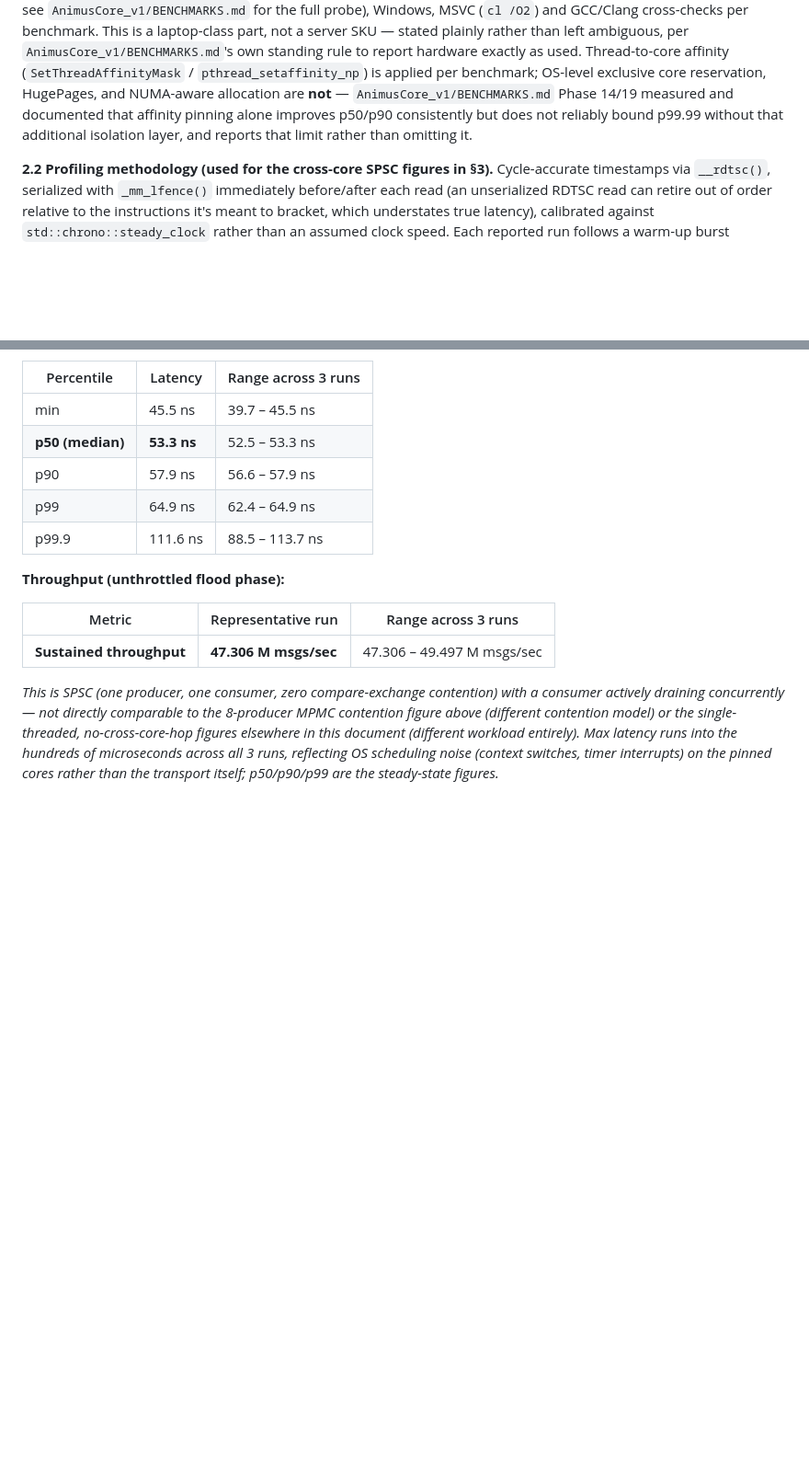
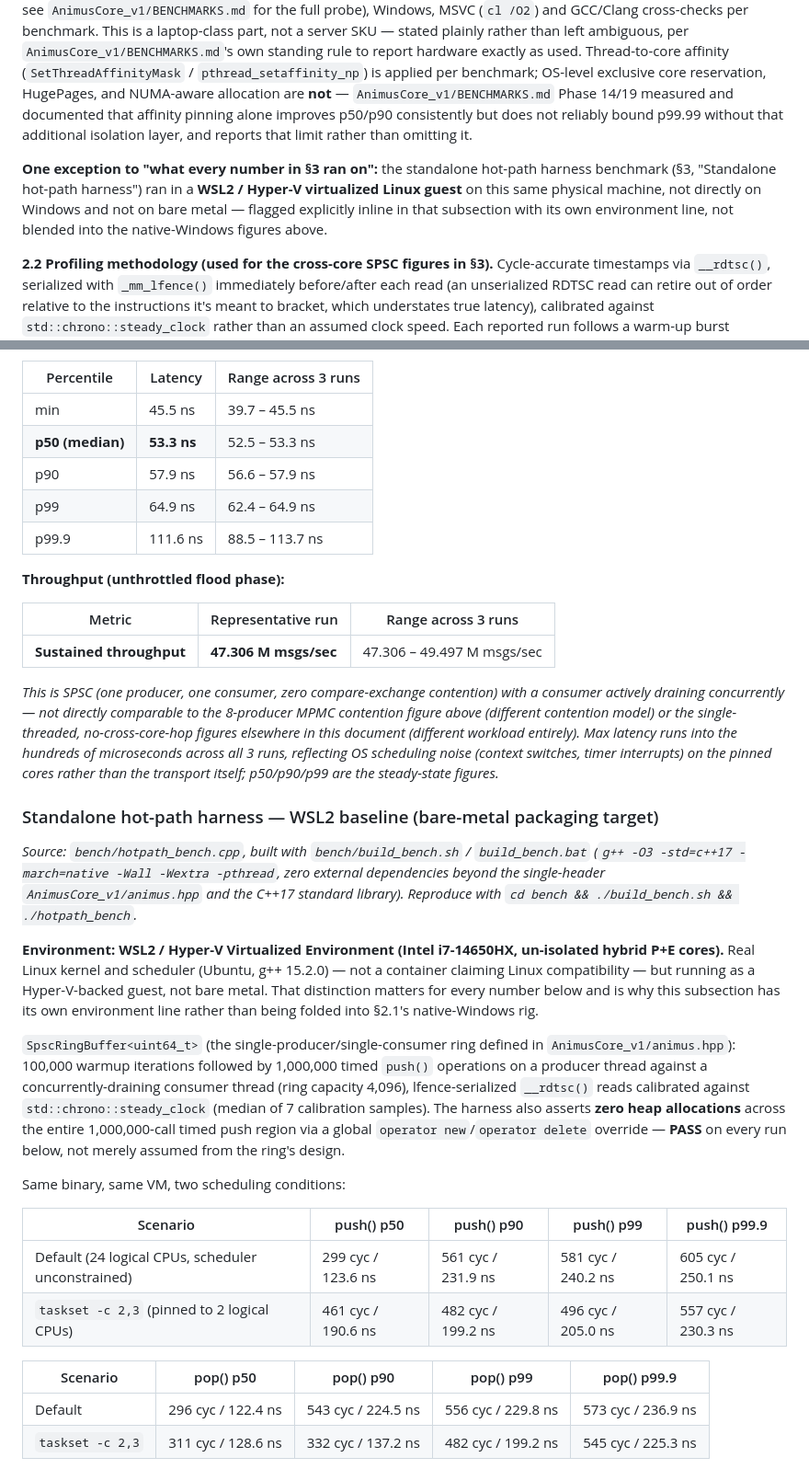
Before and after one commit to alakshendra-roy/AnimusCore_v1, a Markdown page: BENCHMARK_DATASHEET.md, 2 parts joined by grey strips. Shown at 92% size. Rendered like a GitHub page; blank space fills up the shorter version.

Commit message:
docs(bench): document WSL2 hot-path harness baseline in BENCHMARK_DATASHEET
Adds the bench/hotpath_bench SPSC push/pop measurements as an explicitly
labeled WSL2/Hyper-V virtualized baseline (Intel i7-14650HX, un-isolated
hybrid cores), distinct from this doc's native-Windows rig in §2.1. Notes
that bare-metal isolcpus/nohz_full removes the hypervisor TSC trap and
cache eviction overhead these numbers carry, and that closing that gap on
a trading desk's own bare-metal Linux box is what the standalone
build_bench harness is packaged for.

Co-Authored-By: Claude Sonnet 5 <noreply@anthropic.com>

```diff
--- a/BENCHMARK_DATASHEET.md
+++ b/BENCHMARK_DATASHEET.md
@@ -22,6 +22,8 @@
 ## 2. Test Environment & Recommended Production Deployment Profile
 
 **2.1 As-measured test rig (what every number in §3 actually ran on).** A single development machine: **Intel Core i7-14650HX** (hybrid 8P+8E, 16 cores / 24 threads -- `Get-CimInstance Win32_Processor` confirms the core/thread count; the P/E split was verified directly by isolating each logical core with a pinned busy-loop probe: cores 0-15 measured 4,340-4,577 Miters/sec each, cores 16-23 measured 1,944-2,073 Miters/sec each, a clean 2.2x split with no ambiguity -- see `AnimusCore_v1/BENCHMARKS.md` for the full probe), Windows, MSVC (`cl /O2`) and GCC/Clang cross-checks per benchmark. This is a laptop-class part, not a server SKU — stated plainly rather than left ambiguous, per `AnimusCore_v1/BENCHMARKS.md`'s own standing rule to report hardware exactly as used. Thread-to-core affinity (`SetThreadAffinityMask` / `pthread_setaffinity_np`) is applied per benchmark; OS-level exclusive core reservation, HugePages, and NUMA-aware allocation are **not** — `AnimusCore_v1/BENCHMARKS.md` Phase 14/19 measured and documented that affinity pinning alone improves p50/p90 consistently but does not reliably bound p99.99 without that additional isolation layer, and reports that limit rather than omitting it.
+
+**One exception to "what every number in §3 ran on":** the standalone hot-path harness benchmark (§3, "Standalone hot-path harness") ran in a **WSL2 / Hyper-V virtualized Linux guest** on this same physical machine, not directly on Windows and not on bare metal — flagged explicitly inline in that subsection with its own environment line, not blended into the native-Windows figures above.
 
 **2.2 Profiling methodology (used for the cross-core SPSC figures in §3).** Cycle-accurate timestamps via `__rdtsc()`, serialized with `_mm_lfence()` immediately before/after each read (an unserialized RDTSC read can retire out of order relative to the instructions it's meant to bracket, which understates true latency), calibrated against `std::chrono::steady_clock` rather than an assumed clock speed. Each reported run follows a warm-up burst (representative sample sizes and phase separation — depth-1 latency vs. unthrottled throughput — are documented per-benchmark in §3, since they differ by harness) before the measured window starts, so first-touch page faults and branch-predictor/cache warm-up don't contaminate the reported percentiles. Every reproduction command is cited inline in §3 — this is not a black-box number.
 
@@ -119,3 +121,24 @@ A different methodology layer from every table above: one producer thread and on
 | **Sustained throughput** | **47.306 M msgs/sec** | 47.306 – 49.497 M msgs/sec |
 
 *This is SPSC (one producer, one consumer, zero compare-exchange contention) with a consumer actively draining concurrently — not directly comparable to the 8-producer MPMC contention figure above (different contention model) or the single-threaded, no-cross-core-hop figures elsewhere in this document (different workload entirely). Max latency runs into the hundreds of microseconds across all 3 runs, reflecting OS scheduling noise (context switches, timer interrupts) on the pinned cores rather than the transport itself; p50/p90/p99 are the steady-state figures.*
+
+### Standalone hot-path harness — WSL2 baseline (bare-metal packaging target)
+
+*Source: `bench/hotpath_bench.cpp`, built with `bench/build_bench.sh` / `build_bench.bat` (`g++ -O3 -std=c++17 -march=native -Wall -Wextra -pthread`, zero external dependencies beyond the single-header `AnimusCore_v1/animus.hpp` and the C++17 standard library). Reproduce with `cd bench && ./build_bench.sh && ./hotpath_bench`.*
+
+**Environment: WSL2 / Hyper-V Virtualized Environment (Intel i7-14650HX, un-isolated hybrid P+E cores).** Real Linux kernel and scheduler (Ubuntu, g++ 15.2.0) — not a container claiming Linux compatibility — but running as a Hyper-V-backed guest, not bare metal. That distinction matters for every number below and is why this subsection has its own environment line rather than being folded into §2.1's native-Windows rig.
+
+`SpscRingBuffer<uint64_t>` (the single-producer/single-consumer ring defined in `AnimusCore_v1/animus.hpp`): 100,000 warmup iterations followed by 1,000,000 timed `push()` operations on a producer thread against a concurrently-draining consumer thread (ring capacity 4,096), lfence-serialized `__rdtsc()` reads calibrated against `std::chrono::steady_clock` (median of 7 calibration samples). The harness also asserts **zero heap allocations** across the entire 1,000,000-call timed push region via a global `operator new`/`operator delete` override — **PASS** on every run below, not merely assumed from the ring's design.
+
+Same binary, same VM, two scheduling conditions:
+
+| Scenario | push() p50 | push() p90 | push() p99 | push() p99.9 |
+|---|---|---|---|---|
+| Default (24 logical CPUs, scheduler unconstrained) | 299 cyc / 123.6 ns | 561 cyc / 231.9 ns | 581 cyc / 240.2 ns | 605 cyc / 250.1 ns |
+| `taskset -c 2,3` (pinned to 2 logical CPUs) | 461 cyc / 190.6 ns | 482 cyc / 199.2 ns | 496 cyc / 205.0 ns | 557 cyc / 230.3 ns |
+
+| Scenario | pop() p50 | pop() p90 | pop() p99 | pop() p99.9 |
+|---|---|---|---|---|
+| Default | 296 cyc / 122.4 ns | 543 cyc / 224.5 ns | 556 cyc / 229.8 ns | 573 cyc / 236.9 ns |
+| `taskset -c 2,3` | 311 cyc / 128.6 ns | 332 cyc / 137.2 ns | 482 cyc / 199.2 ns | 545 cyc / 225.3 ns |
+
```
Also changed, not shown: other parts of BENCHMARK_DATASHEET.md (+3 -0 lines).
